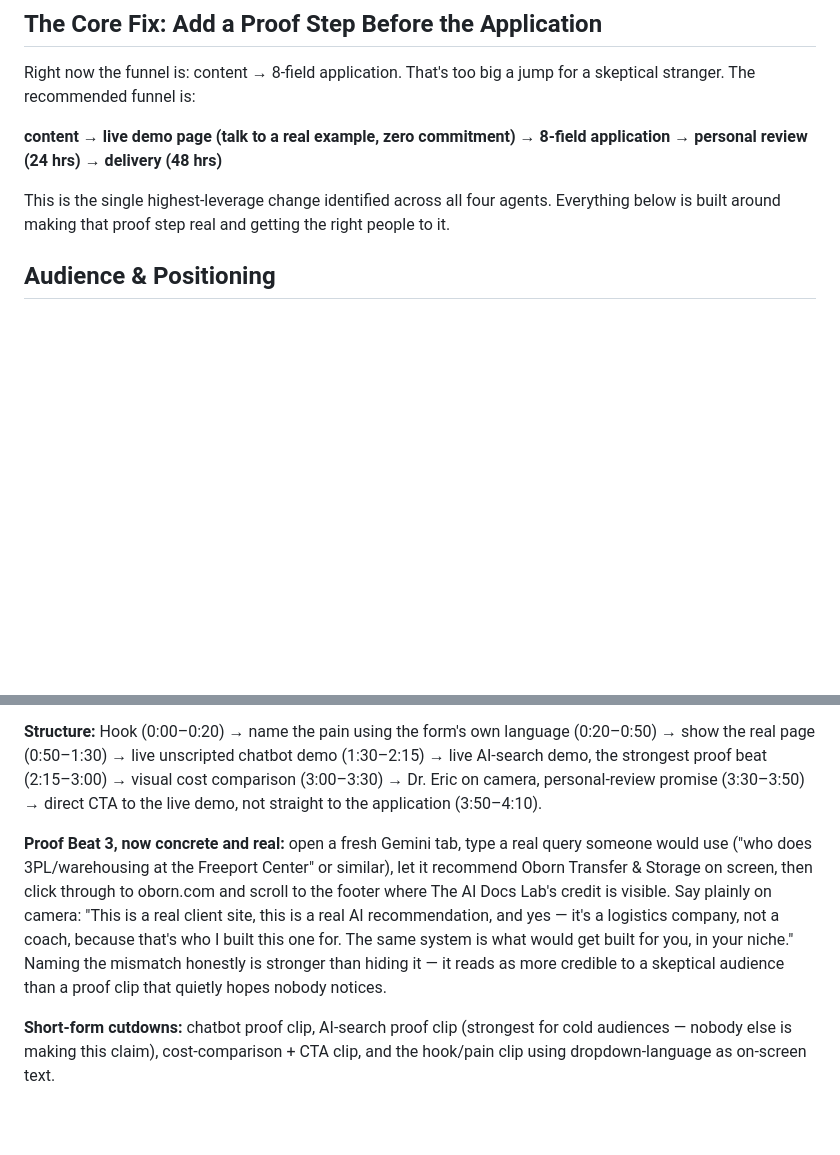
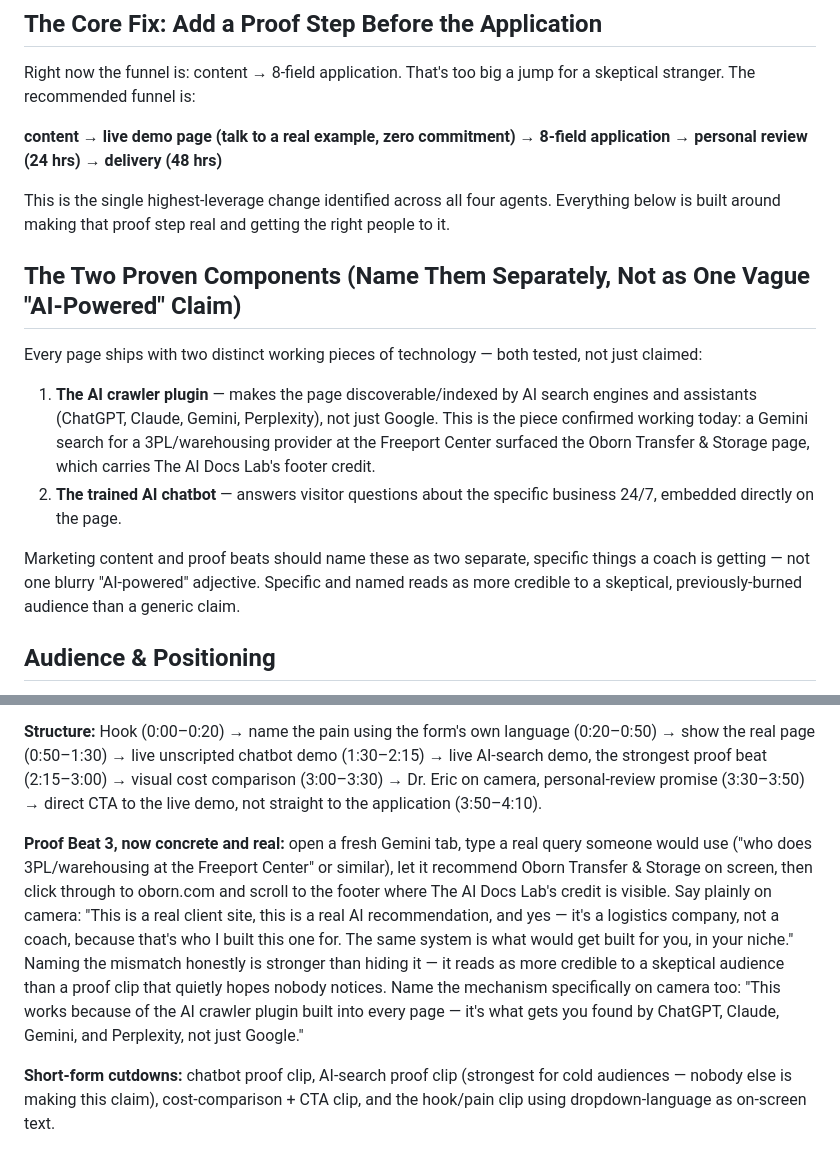
Before and after one commit to theaidocslab/AI-Team, a Markdown page: outputs/ai-docs-lab-sales-plan.md, 2 parts joined by grey strips. Rendered like a GitHub page; blank space fills up the shorter version.

Commit message:
Name the AI crawler plugin and chatbot as two separate proven components
Splits the previously vague "AI-powered" claim into two specific,
tested pieces of technology: the AI crawler plugin (confirmed working
via the Oborn Transfer & Storage Gemini result) and the trained
chatbot. Specific, named claims read as more credible than a blurry
adjective to this skeptical audience.

Co-Authored-By: Claude Sonnet 5 <noreply@anthropic.com>
Claude-Session: https://claude.ai/code/session_01VHSBJPmhbn8V29Ek162Mkx

```diff
--- a/outputs/ai-docs-lab-sales-plan.md
+++ b/outputs/ai-docs-lab-sales-plan.md
@@ -9,6 +9,14 @@ Right now the funnel is: content → 8-field application. That's too big a jump
 **content → live demo page (talk to a real example, zero commitment) → 8-field application → personal review (24 hrs) → delivery (48 hrs)**
 
 This is the single highest-leverage change identified across all four agents. Everything below is built around making that proof step real and getting the right people to it.
+
+## The Two Proven Components (Name Them Separately, Not as One Vague "AI-Powered" Claim)
+Every page ships with two distinct working pieces of technology — both tested, not just claimed:
+
+1. **The AI crawler plugin** — makes the page discoverable/indexed by AI search engines and assistants (ChatGPT, Claude, Gemini, Perplexity), not just Google. This is the piece confirmed working today: a Gemini search for a 3PL/warehousing provider at the Freeport Center surfaced the Oborn Transfer & Storage page, which carries The AI Docs Lab's footer credit.
+2. **The trained AI chatbot** — answers visitor questions about the specific business 24/7, embedded directly on the page.
+
+Marketing content and proof beats should name these as two separate, specific things a coach is getting — not one blurry "AI-powered" adjective. Specific and named reads as more credible to a skeptical, previously-burned audience than a generic claim.
 
 ## Audience & Positioning
 - **Who:** Coaches/consultants with real client results but a landing page that isn't working (or no page at all) — not total beginners; they already have an offer and a niche.
@@ -38,7 +46,7 @@ A new, small asset — not a redesign of the application page. A public example
 
 **Structure:** Hook (0:00–0:20) → name the pain using the form's own language (0:20–0:50) → show the real page (0:50–1:30) → live unscripted chatbot demo (1:30–2:15) → live AI-search demo, the strongest proof beat (2:15–3:00) → visual cost comparison (3:00–3:30) → Dr. Eric on camera, personal-review promise (3:30–3:50) → direct CTA to the live demo, not straight to the application (3:50–4:10).
 
-**Proof Beat 3, now concrete and real:** open a fresh Gemini tab, type a real query someone would use ("who does 3PL/warehousing at the Freeport Center" or similar), let it recommend Oborn Transfer & Storage on screen, then click through to oborn.com and scroll to the footer where The AI Docs Lab's credit is visible. Say plainly on camera: "This is a real client site, this is a real AI recommendation, and yes — it's a logistics company, not a coach, because that's who I built this one for. The same system is what would get built for you, in your niche." Naming the mismatch honestly is stronger than hiding it — it reads as more credible to a skeptical audience than a proof clip that quietly hopes nobody notices.
+**Proof Beat 3, now concrete and real:** open a fresh Gemini tab, type a real query someone would use ("who does 3PL/warehousing at the Freeport Center" or similar), let it recommend Oborn Transfer & Storage on screen, then click through to oborn.com and scroll to the footer where The AI Docs Lab's credit is visible. Say plainly on camera: "This is a real client site, this is a real AI recommendation, and yes — it's a logistics company, not a coach, because that's who I built this one for. The same system is what would get built for you, in your niche." Naming the mismatch honestly is stronger than hiding it — it reads as more credible to a skeptical audience than a proof clip that quietly hopes nobody notices. Name the mechanism specifically on camera too: "This works because of the AI crawler plugin built into every page — it's what gets you found by ChatGPT, Claude, Gemini, and Perplexity, not just Google."
 
 **Short-form cutdowns:** chatbot proof clip, AI-search proof clip (strongest for cold audiences — nobody else is making this claim), cost-comparison + CTA clip, and the hook/pain clip using dropdown-language as on-screen text.
 
```
